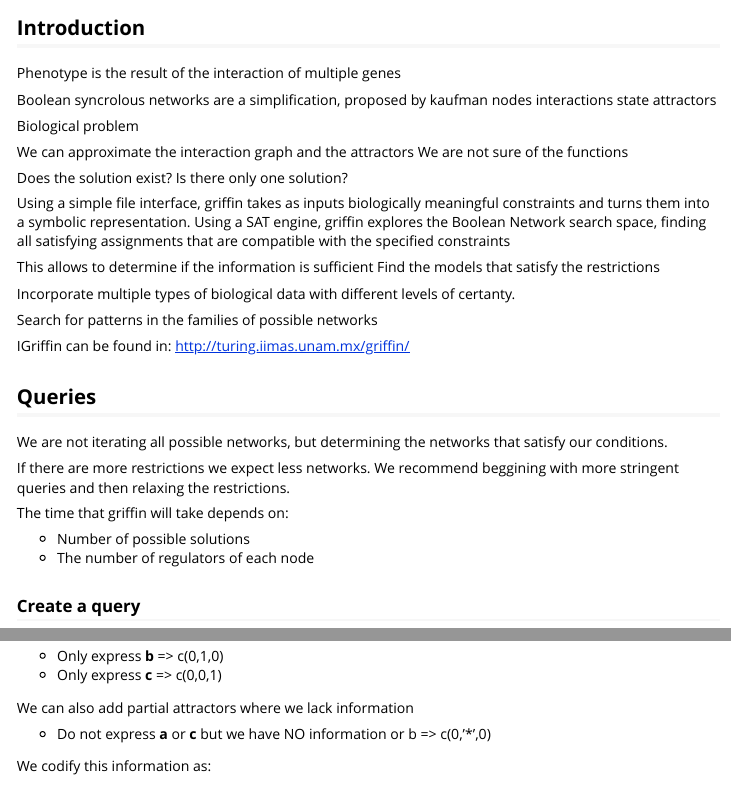
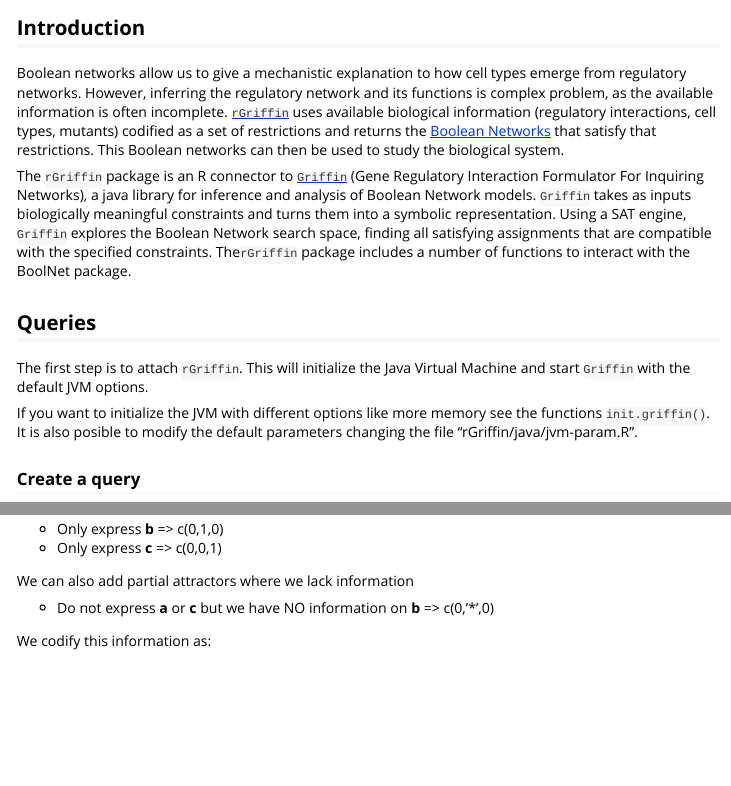
Before and after one commit to mar-esther23/rgriffin, an R Markdown document (vignettes/rGriffinVignette.Rmd): the page in a window 1100 px wide, from 320 px down, and a second part further down, joined at a grey line. The pictures show the output file vignettes/rGriffinVignette.html that the author committed with the source, opened offline; long lines of code are wrapped.

Commit message:
Introduction improved

````diff
--- a/vignettes/rGriffinVignette.Rmd
+++ b/vignettes/rGriffinVignette.Rmd
@@ -23,54 +23,21 @@ knitr::opts_chunk$set(
 
 ## Introduction
 
+Boolean networks allow us to give a mechanistic explanation to how cell types emerge from regulatory networks. However, inferring the regulatory network and its functions is complex problem, as the available information is often incomplete. [`rGriffin`](https://github.com/mar-esther23/rgriffin) uses available biological information (regulatory interactions, cell types, mutants) codified as a set of restrictions and returns the [Boolean Networks](https://en.wikipedia.org/wiki/Boolean_network) that satisfy that restrictions. This Boolean networks can then be used to study the biological system.
 
-
-Phenotype is the result of the interaction of multiple genes
-
-Boolean syncrolous networks are a simplification,
-proposed by kaufman
-nodes
-interactions
-state
-attractors
-
-Biological problem
-
-
-We can approximate the interaction graph and the attractors
-We are not sure of the functions
-
-Does the solution exist?
-Is there only one solution?
-
-Using a simple file interface, griffin takes as inputs biologically meaningful constraints and turns them into a symbolic representation. Using a SAT engine, griffin explores the Boolean Network search space, finding all satisfying assignments that are compatible with the specified constraints
-
-This allows to determine if the information is sufficient
-Find the models that satisfy the restrictions
-
-Incorporate multiple types of biological data with different levels of certanty.
-
-Search for patterns in the families of possible networks
-
-IGriffin can be found in: http://turing.iimas.unam.mx/griffin/
+The `rGriffin` package is an R connector to [`Griffin`](http://turing.iimas.unam.mx/griffin/) (Gene Regulatory Interaction Formulator For Inquiring Networks), a java library for inference and analysis of Boolean Network models. `Griffin` takes as inputs biologically meaningful constraints and turns them into a symbolic representation. Using a SAT engine, `Griffin` explores the Boolean Network search space, finding all satisfying assignments that are compatible with the specified constraints. The`rGriffin` package includes a number of functions to interact with the BoolNet package.
 
 
 
 ## Queries
 
-We are not iterating all possible networks, but determining the networks that satisfy our conditions.
+The first step is to attach `rGriffin`. This will initialize the Java Virtual Machine and start `Griffin` with the default JVM options.
 
-If there are more restrictions we expect less networks. We recommend beggining with more stringent queries and then relaxing the restrictions.
-
-The time that griffin will take depends on:
-
-* Number of possible solutions
-* The number of regulators of each node
-
-
-```{r, include = FALSE}
+```{r}
 library("rGriffin")
 ```
+
+If you want to initialize the JVM with different options like more memory see the functions `init.griffin()`. It is also posible to modify the default parameters changing the file "rGriffin/java/jvm-param.R".
 
 ### Create a query
 
@@ -142,7 +109,7 @@ For example, suppose that we know that the attractors are:
 
 We can also add partial attractors where we lack information
 
-* Do not express __a__ or __c__ but we have NO information or b => c(0,'*',0)
+* Do not express __a__ or __c__ but we have NO information on __b__ => c(0,'*',0)
 
 We codify this information as:
 
````
Also changed, not shown: vignettes/rGriffin.pdf (deleted), vignettes/rGriffinVignette.html.
